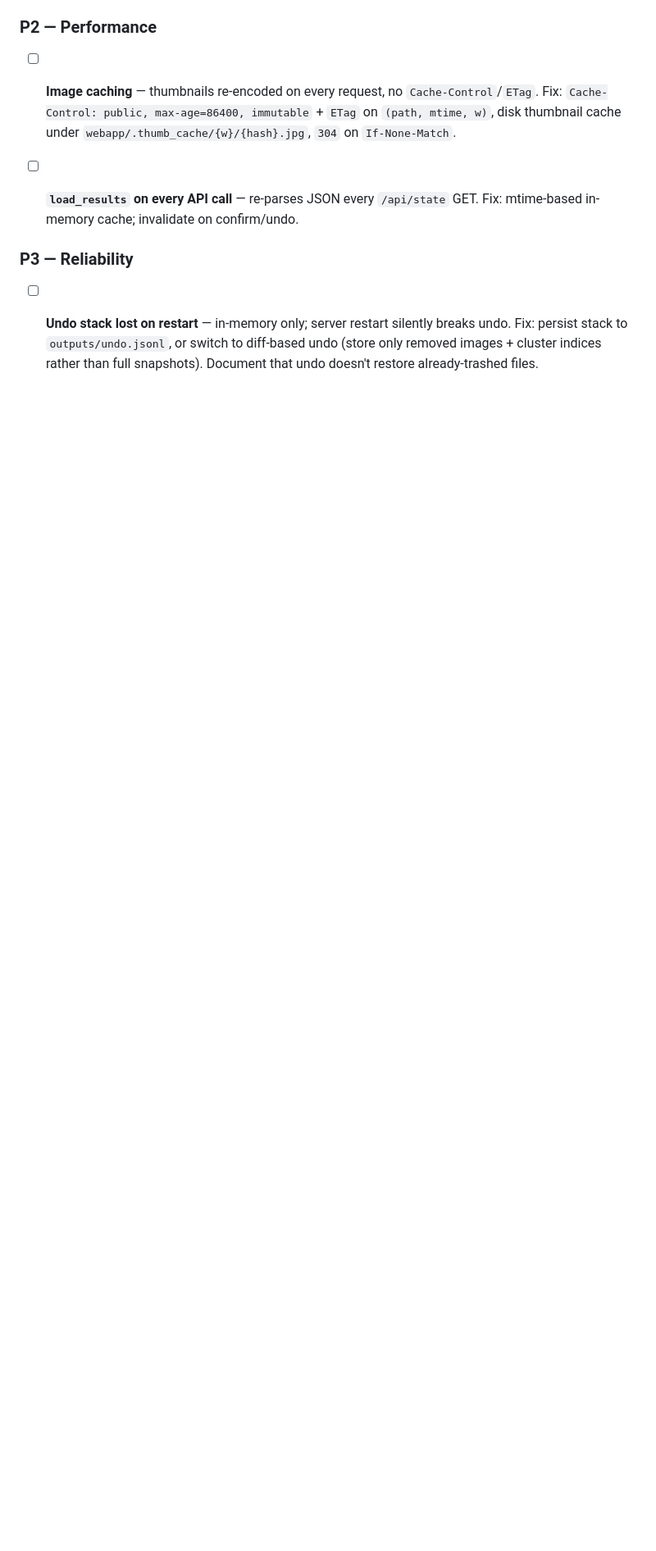
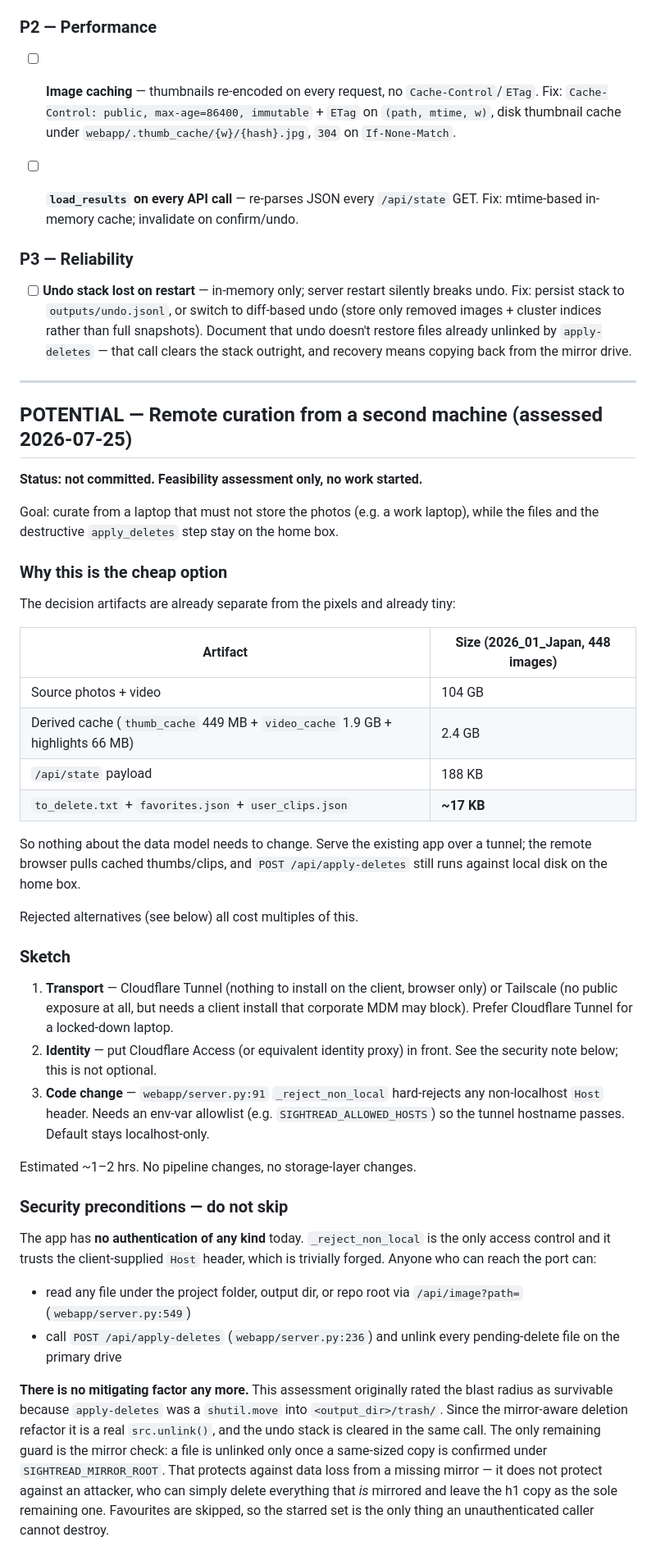
Before and after one commit to JasonTang99/sightread, a Markdown page: plan.md, the part around one of its changes. Shown at 82% size. Rendered like a GitHub page; blank space fills up the shorter version.

```diff
--- a/plan.md
+++ b/plan.md
@@ -42,4 +42,64 @@ Updated: 2026-04-29
 
 ### P3 — Reliability
 
-- [ ] **Undo stack lost on restart** — in-memory only; server restart silently breaks undo. Fix: persist stack to `outputs/undo.jsonl`, or switch to diff-based undo (store only removed images + cluster indices rather than full snapshots). Document that undo doesn't restore already-trashed files.
+- [ ] **Undo stack lost on restart** — in-memory only; server restart silently breaks undo. Fix: persist stack to `outputs/undo.jsonl`, or switch to diff-based undo (store only removed images + cluster indices rather than full snapshots). Document that undo doesn't restore files already unlinked by `apply-deletes` — that call clears the stack outright, and recovery means copying back from the mirror drive.
+
+---
+
+## POTENTIAL — Remote curation from a second machine (assessed 2026-07-25)
+
+**Status: not committed. Feasibility assessment only, no work started.**
+
+Goal: curate from a laptop that must not store the photos (e.g. a work laptop), while the
+files and the destructive `apply_deletes` step stay on the home box.
+
+### Why this is the cheap option
+
+The decision artifacts are already separate from the pixels and already tiny:
+
+| Artifact | Size (2026_01_Japan, 448 images) |
+|---|---|
+| Source photos + video | 104 GB |
+| Derived cache (`thumb_cache` 449 MB + `video_cache` 1.9 GB + highlights 66 MB) | 2.4 GB |
+| `/api/state` payload | 188 KB |
+| `to_delete.txt` + `favorites.json` + `user_clips.json` | **~17 KB** |
+
+So nothing about the data model needs to change. Serve the existing app over a tunnel;
+the remote browser pulls cached thumbs/clips, and `POST /api/apply-deletes` still runs
+against local disk on the home box.
+
+Rejected alternatives (see below) all cost multiples of this.
+
+### Sketch
+
+1. **Transport** — Cloudflare Tunnel (nothing to install on the client, browser only) or
+   Tailscale (no public exposure at all, but needs a client install that corporate MDM may
+   block). Prefer Cloudflare Tunnel for a locked-down laptop.
+2. **Identity** — put Cloudflare Access (or equivalent identity proxy) in front. See the
+   security note below; this is not optional.
+3. **Code change** — `webapp/server.py:91` `_reject_non_local` hard-rejects any non-localhost
+   `Host` header. Needs an env-var allowlist (e.g. `SIGHTREAD_ALLOWED_HOSTS`) so the tunnel
+   hostname passes. Default stays localhost-only.
+
+Estimated ~1–2 hrs. No pipeline changes, no storage-layer changes.
+
+### Security preconditions — do not skip
+
+The app has **no authentication of any kind** today. `_reject_non_local` is the only access
+control and it trusts the client-supplied `Host` header, which is trivially forged. Anyone
+who can reach the port can:
+
+- read any file under the project folder, output dir, or repo root via `/api/image?path=`
+  (`webapp/server.py:549`)
+- call `POST /api/apply-deletes` (`webapp/server.py:236`) and unlink every pending-delete file
+  on the primary drive
+
+**There is no mitigating factor any more.** This assessment originally rated the blast radius
+as survivable because `apply-deletes` was a `shutil.move` into `<output_dir>/trash/`. Since the
+mirror-aware deletion refactor it is a real `src.unlink()`, and the undo stack is cleared in the
+same call. The only remaining guard is the mirror check: a file is unlinked only once a
+same-sized copy is confirmed under `SIGHTREAD_MIRROR_ROOT`. That protects against data loss from
+a missing mirror — it does not protect against an attacker, who can simply delete everything that
+*is* mirrored and leave the h1 copy as the sole remaining one. Favourites are skipped, so the
+starred set is the only thing an unauthenticated caller cannot destroy.
+
```
Also changed, not shown: other parts of plan.md (+38 -1 lines).
